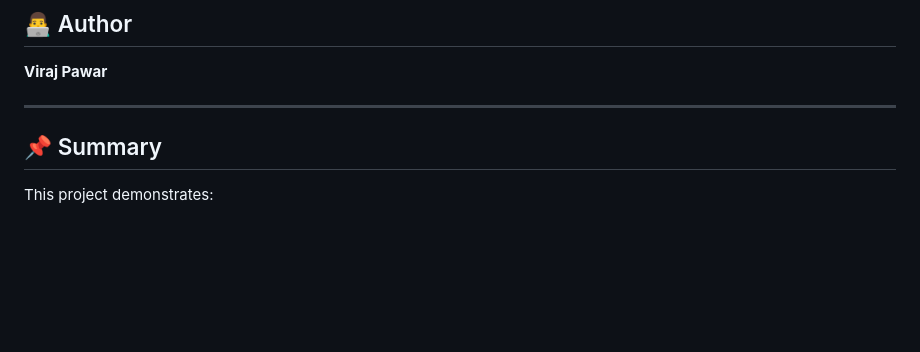
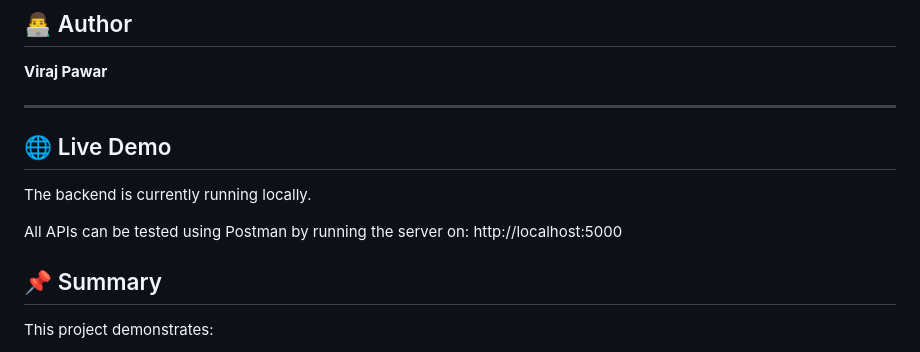
Before and after one commit to virajpawar24/-finance-dashboard-backend, a Markdown page: README.md, the part around the change. Drawn GitHub-style; blank space fills up the shorter version.

```diff
--- a/README.md
+++ b/README.md
@@ -227,6 +227,12 @@ Unauthorized users receive:
 
 ---
 
+## 🌐 Live Demo
+
+The backend is currently running locally.
+
+All APIs can be tested using Postman by running the server on:
+http://localhost:5000
 
 ## 📌 Summary
 
```
